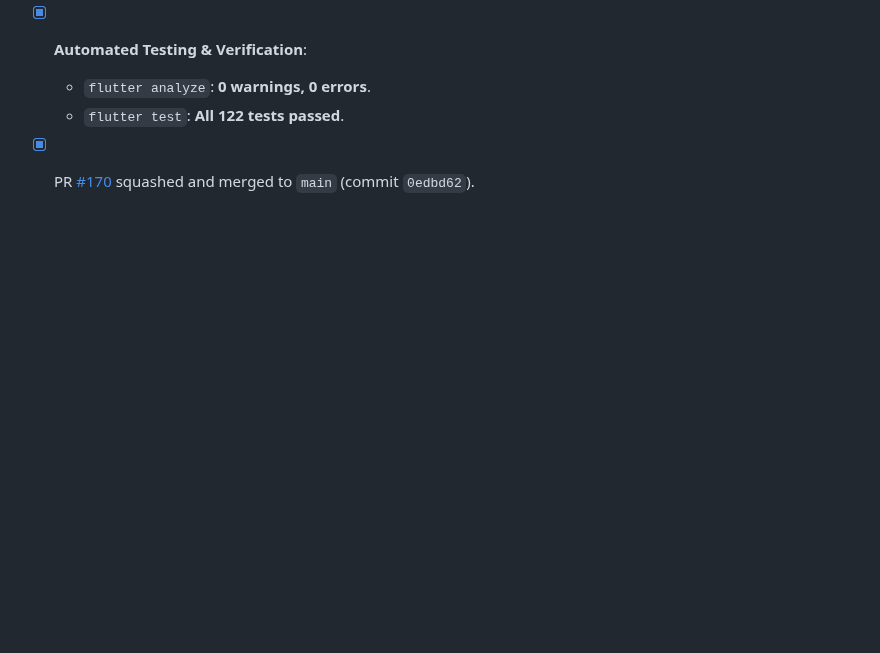
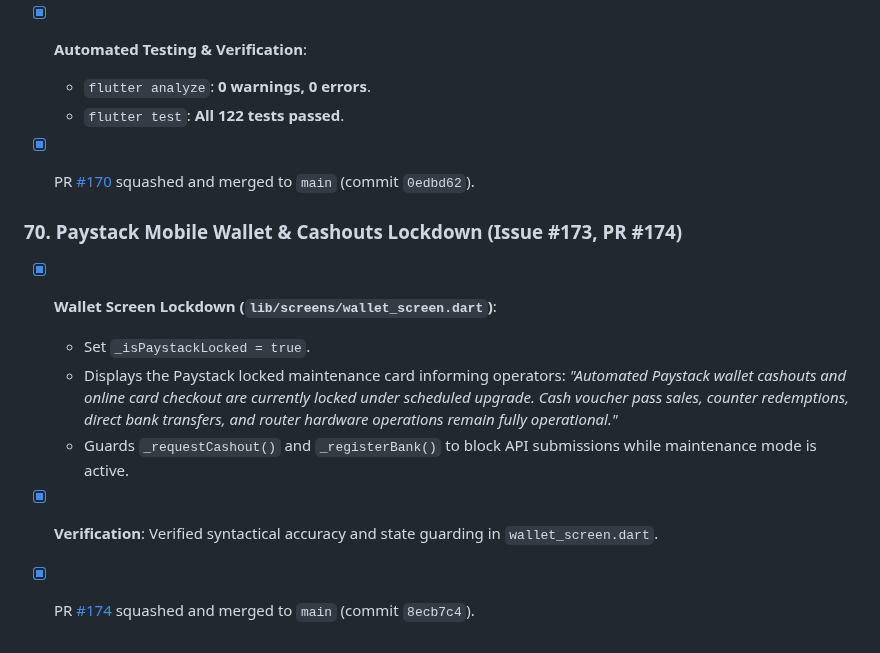
Before and after one commit to Icedmist/WavePass-Android, a Markdown page: progress.md, the part around the change. GitHub-like rendering; blank space fills up the shorter version.

Commit message:
docs: record milestone 70 in progress.md (#176)

```diff
--- a/progress.md
+++ b/progress.md
@@ -1071,3 +1071,15 @@
   - `flutter analyze`: **0 warnings, 0 errors**.
   - `flutter test`: **All 122 tests passed**.
 - [x] PR [#170](https://github.com/Icedmist/WavePass-Android/pull/170) squashed and merged to `main` (commit `0edbd62`).
+
+
+
+
+
+### 70. Paystack Mobile Wallet & Cashouts Lockdown (Issue #173, PR #174)
+- [x] **Wallet Screen Lockdown (`lib/screens/wallet_screen.dart`)**:
+  - Set `_isPaystackLocked = true`.
+  - Displays the Paystack locked maintenance card informing operators: *"Automated Paystack wallet cashouts and online card checkout are currently locked under scheduled upgrade. Cash voucher pass sales, counter redemptions, direct bank transfers, and router hardware operations remain fully operational."*
+  - Guards `_requestCashout()` and `_registerBank()` to block API submissions while maintenance mode is active.
+- [x] **Verification**: Verified syntactical accuracy and state guarding in `wallet_screen.dart`.
+- [x] PR [#174](https://github.com/Icedmist/WavePass-Android/pull/174) squashed and merged to `main` (commit `8ecb7c4`).
```
